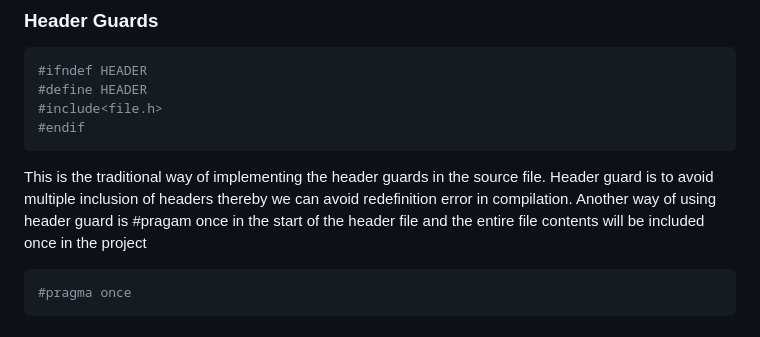
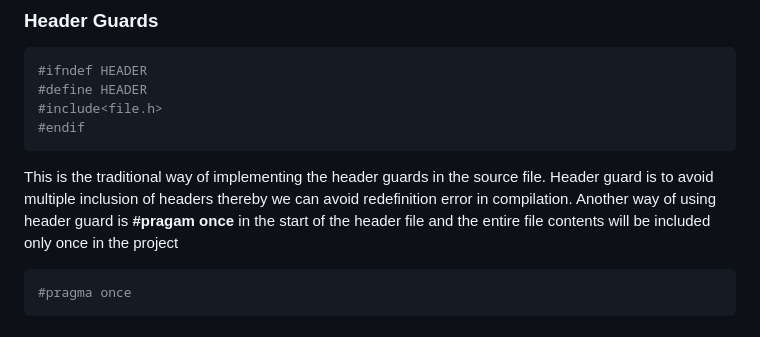
Before and after one commit to Arthovan/Software-Development, a Markdown page: C++/README.md, the part around the change. Drawn GitHub-style.

````diff
--- a/C++/README.md
+++ b/C++/README.md
@@ -116,7 +116,8 @@ gcc -pthread main.c
 #endif
 ```
 This is the traditional way of implementing the header guards in the source file. Header guard is to avoid multiple inclusion of headers thereby we can avoid redefinition error in compilation.
-Another way of using header guard is #pragam once in the start of the header file and the entire file contents will be included once in the project
+Another way of using header guard is **#pragam once** in the start of the header file and the entire file contents will be included only once in the project
+
 ```bash
 #pragma once
 ```
````
